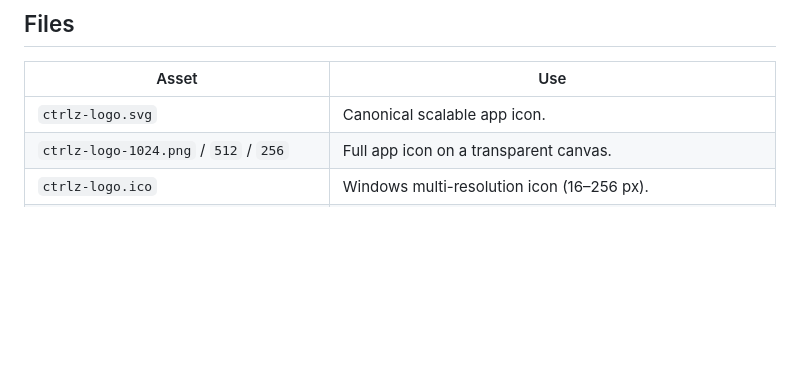
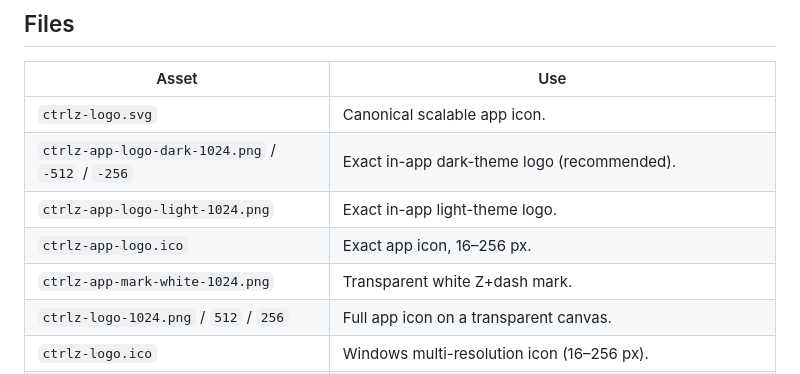
Before and after one commit to IAM-GROOT1/ctrlz, a Markdown page: branding/README.md, the part around the change. Rendered like a GitHub page; blank space fills up the shorter version.

Commit message:
Add exact in-app logo render

```diff
--- a/branding/README.md
+++ b/branding/README.md
@@ -12,6 +12,10 @@ The CTRL+Z mark is a white **Z with a dash above it** on the ember rounded squar
 | Asset | Use |
 | --- | --- |
 | `ctrlz-logo.svg` | Canonical scalable app icon. |
+| `ctrlz-app-logo-dark-1024.png` / `-512` / `-256` | Exact in-app dark-theme logo (recommended). |
+| `ctrlz-app-logo-light-1024.png` | Exact in-app light-theme logo. |
+| `ctrlz-app-logo.ico` | Exact app icon, 16–256 px. |
+| `ctrlz-app-mark-white-1024.png` | Transparent white Z+dash mark. |
 | `ctrlz-logo-1024.png` / `512` / `256` | Full app icon on a transparent canvas. |
 | `ctrlz-logo.ico` | Windows multi-resolution icon (16–256 px). |
 | `ctrlz-logo-reference.svg` / `-1024` / `-512` / `-256` / `.ico` | Reference variant matching the supplied icon: right-offset dash, compact Z, `#E06B3F` square. |
```
Also changed, not shown: branding/ctrlz-app-logo-dark-1024.png (added), branding/ctrlz-app-logo-dark-256.png (added), branding/ctrlz-app-logo-dark-512.png (added), branding/ctrlz-app-logo-light-1024.png (added), branding/ctrlz-app-mark-white-1024.png (added), 1 other file.
